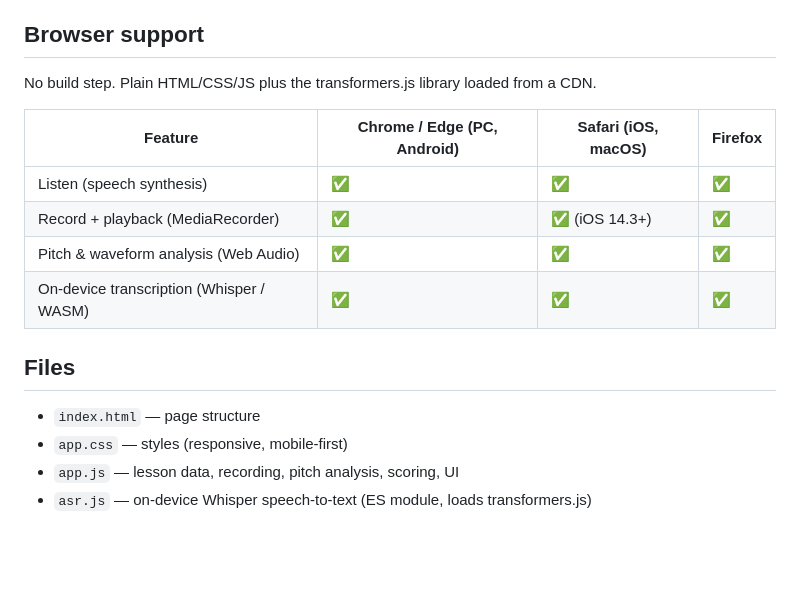
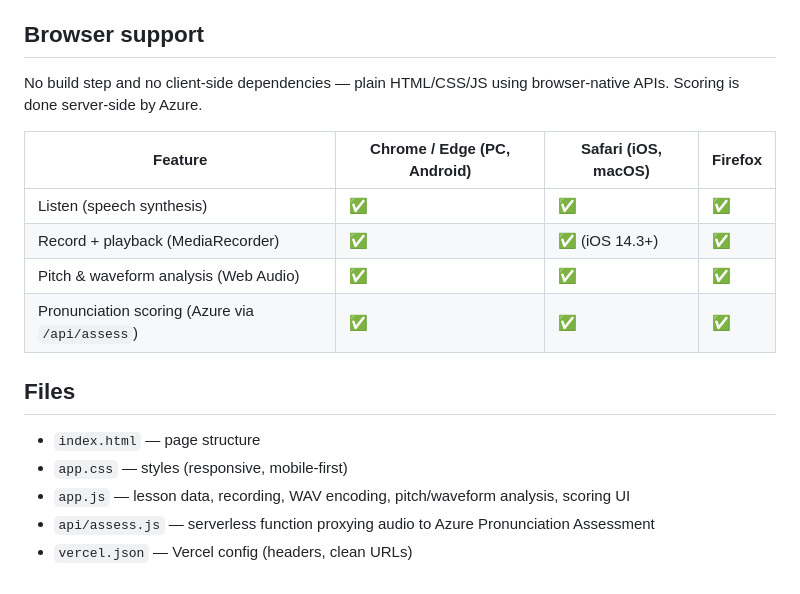
Before and after one commit to ChengHong-stack/english-learning-app, a Markdown page: README.md, the part around one of its changes. Drawn GitHub-style; blank space fills up the shorter version.

```diff
--- a/README.md
+++ b/README.md
@@ -57,18 +85,20 @@ iOS, Android and PC.
 
 ## Browser support
 
-No build step. Plain HTML/CSS/JS plus the transformers.js library loaded from a CDN.
+No build step and no client-side dependencies — plain HTML/CSS/JS using
+browser-native APIs. Scoring is done server-side by Azure.
 
 | Feature | Chrome / Edge (PC, Android) | Safari (iOS, macOS) | Firefox |
 | --- | --- | --- | --- |
 | Listen (speech synthesis) | ✅ | ✅ | ✅ |
 | Record + playback (MediaRecorder) | ✅ | ✅ (iOS 14.3+) | ✅ |
 | Pitch & waveform analysis (Web Audio) | ✅ | ✅ | ✅ |
-| On-device transcription (Whisper / WASM) | ✅ | ✅ | ✅ |
+| Pronunciation scoring (Azure via `/api/assess`) | ✅ | ✅ | ✅ |
 
 ## Files
 
 - `index.html` — page structure
 - `app.css` — styles (responsive, mobile-first)
-- `app.js` — lesson data, recording, pitch analysis, scoring, UI
-- `asr.js` — on-device Whisper speech-to-text (ES module, loads transformers.js)
+- `app.js` — lesson data, recording, WAV encoding, pitch/waveform analysis, scoring UI
+- `api/assess.js` — serverless function proxying audio to Azure Pronunciation Assessment
+- `vercel.json` — Vercel config (headers, clean URLs)
```
Also changed, not shown: other parts of README.md (+64 -36 lines).
